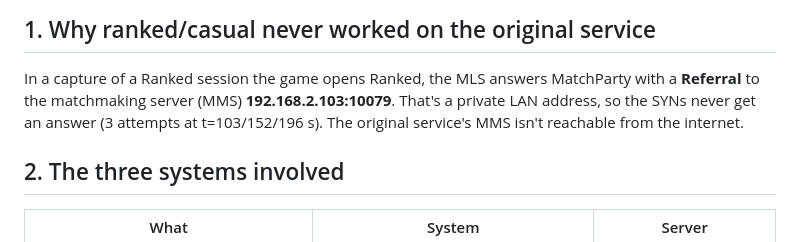
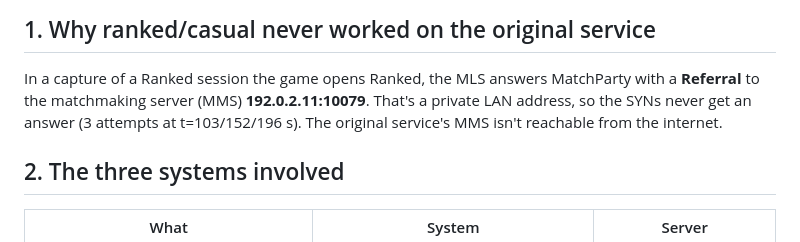
Before and after one commit to ZoniBoy00/MSPR-Server, a Markdown page: docs/reference/ranked-casual.md, the part around the change. Drawn GitHub-style.

```diff
--- a/docs/reference/ranked-casual.md
+++ b/docs/reference/ranked-casual.md
@@ -8,7 +8,7 @@ captures and `tools/` analysis. Decompiled output: `re/v103/decomp/*.c`.
 
 In a capture of a Ranked session the game opens Ranked, the MLS
 answers MatchParty with a **Referral** to the matchmaking server (MMS)
-**192.168.2.103:10079**. That's a private LAN address, so the SYNs never get an
+**192.0.2.11:10079**. That's a private LAN address, so the SYNs never get an
 answer (3 attempts at t=103/152/196 s). The original service's MMS isn't reachable from the
 internet.
 
```
Also changed, not shown: docs/guides/getting-started.md (+1 -1 lines), docs/research/game-data.md (+1 -1 lines).
